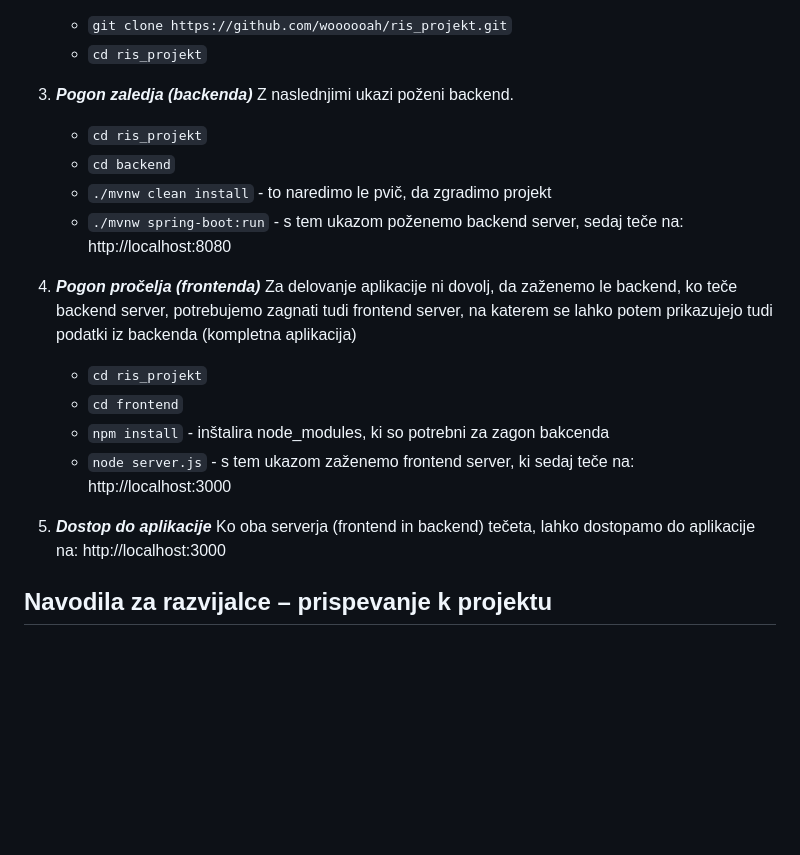
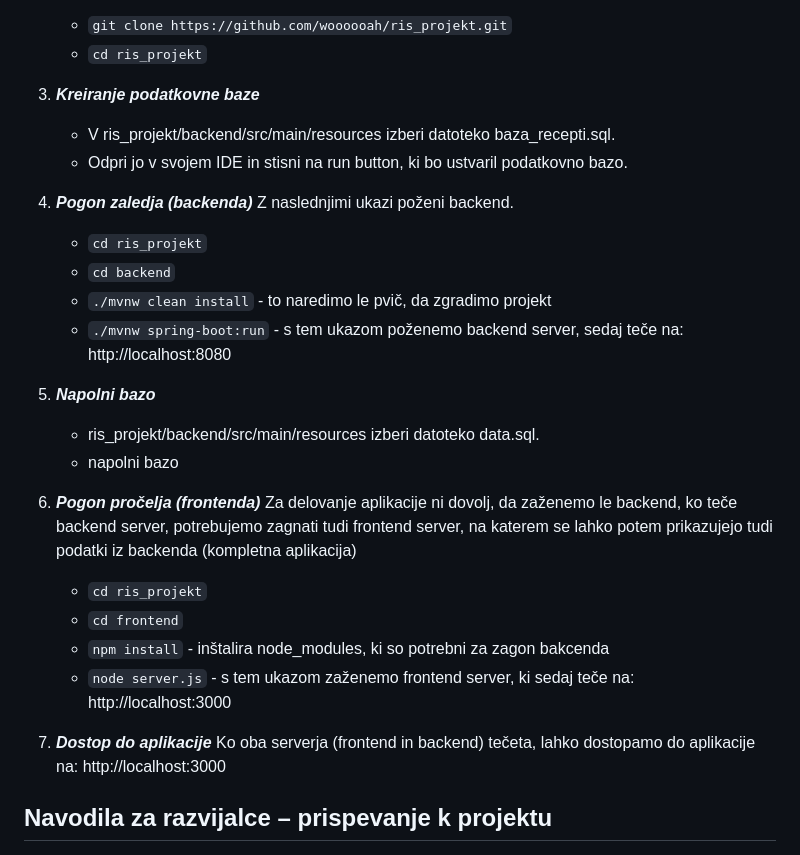
Before and after one commit to woooooah/ris_projekt, a Markdown page: README.md, the part around the change. Rendered like a GitHub page; blank space fills up the shorter version.

Commit message:
popravljen readme.md

```diff
--- a/README.md
+++ b/README.md
@@ -26,21 +26,29 @@
     - `git clone https://github.com/woooooah/ris_projekt.git`
     - `cd ris_projekt`
 
-3. ***Pogon zaledja (backenda)***
+3. ***Kreiranje podatkovne baze***
+    - V ris_projekt/backend/src/main/resources izberi datoteko baza_recepti.sql.
+    - Odpri jo v svojem IDE in stisni na run button, ki bo ustvaril podatkovno bazo.
+
+4. ***Pogon zaledja (backenda)***
     Z naslednjimi ukazi poženi backend.
     - `cd ris_projekt`
     - `cd backend`
     - `./mvnw clean install` - to naredimo le pvič, da zgradimo projekt
     - `./mvnw spring-boot:run` - s tem ukazom poženemo backend server, sedaj teče na: http://localhost:8080
 
-4. ***Pogon pročelja (frontenda)***
+5. ***Napolni bazo***
+    - ris_projekt/backend/src/main/resources izberi datoteko data.sql.
+    - napolni bazo
+
+6. ***Pogon pročelja (frontenda)***
     Za delovanje aplikacije ni dovolj, da zaženemo le backend, ko teče backend server, potrebujemo zagnati tudi frontend server, na katerem se lahko potem prikazujejo tudi podatki iz backenda (kompletna aplikacija)
     - `cd ris_projekt`
     - `cd frontend`
     - `npm install` - inštalira node_modules, ki so potrebni za zagon bakcenda
     - `node server.js` - s tem ukazom zaženemo frontend server, ki sedaj teče na: http://localhost:3000
 
-5. ***Dostop do aplikacije***
+7. ***Dostop do aplikacije***
     Ko oba serverja (frontend in backend) tečeta, lahko dostopamo do aplikacije na: http://localhost:3000
 
 
```
